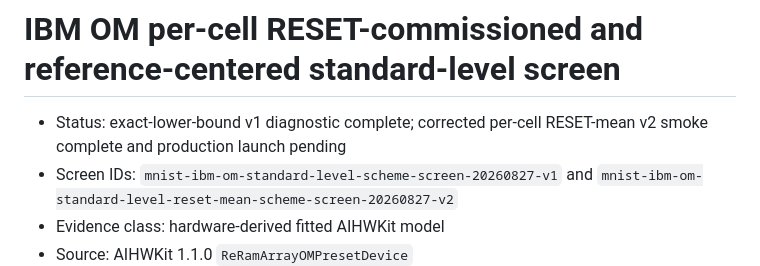
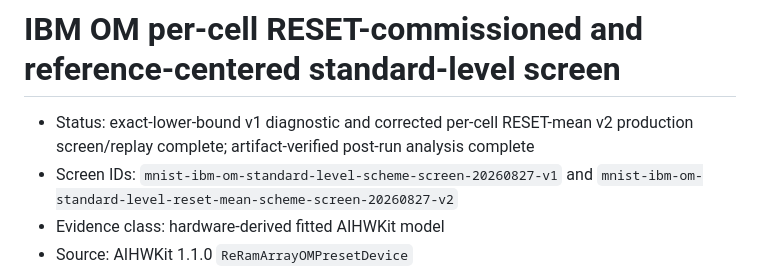
Before and after one commit to filip137/drn-server-code, a Markdown page: docs/ibm_om_standard_level_scheme_screen.md, the part around one of its changes. Drawn GitHub-style.

```diff
--- a/docs/ibm_om_standard_level_scheme_screen.md
+++ b/docs/ibm_om_standard_level_scheme_screen.md
@@ -1,7 +1,8 @@
 # IBM OM per-cell RESET-commissioned and reference-centered standard-level screen
 
-- Status: exact-lower-bound v1 diagnostic complete; corrected per-cell
-  RESET-mean v2 smoke complete and production launch pending
+- Status: exact-lower-bound v1 diagnostic and corrected per-cell RESET-mean
+  v2 production screen/replay complete; artifact-verified post-run analysis
+  complete
 - Screen IDs:
   `mnist-ibm-om-standard-level-scheme-screen-20260827-v1` and
   `mnist-ibm-om-standard-level-reset-mean-scheme-screen-20260827-v2`
```
Also changed, not shown: other parts of docs/ibm_om_standard_level_scheme_screen.md (+70 -0 lines), docs/ibm_om_deployment_scheme_investigation.md (+36 -11 lines).
